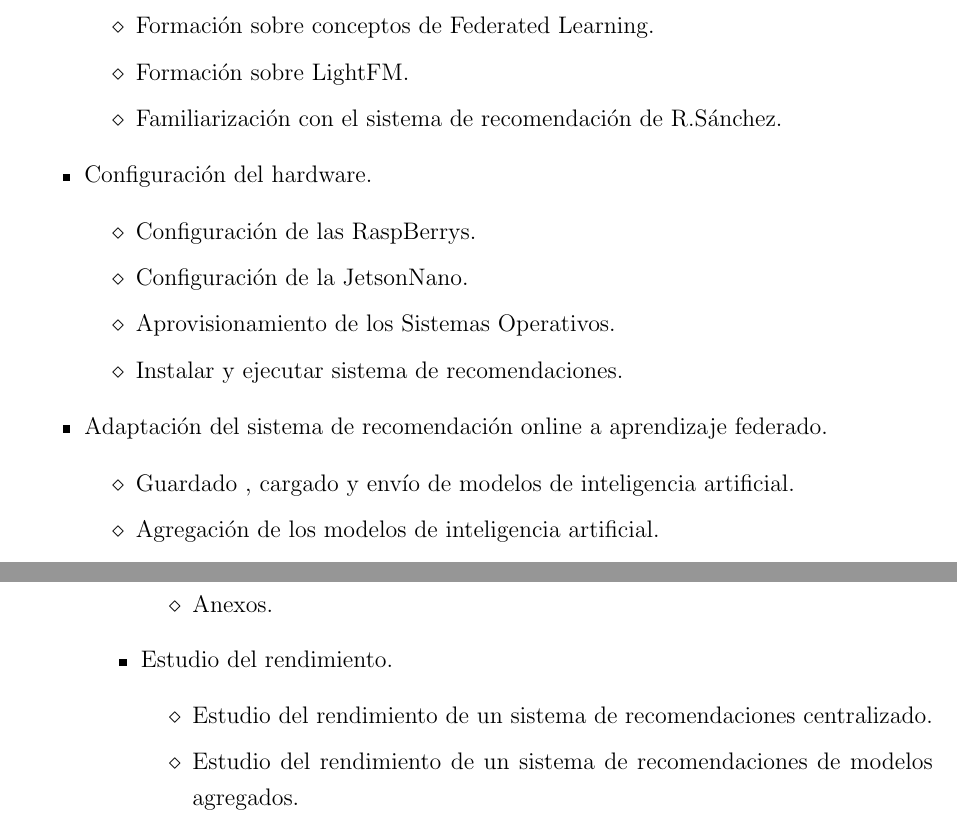
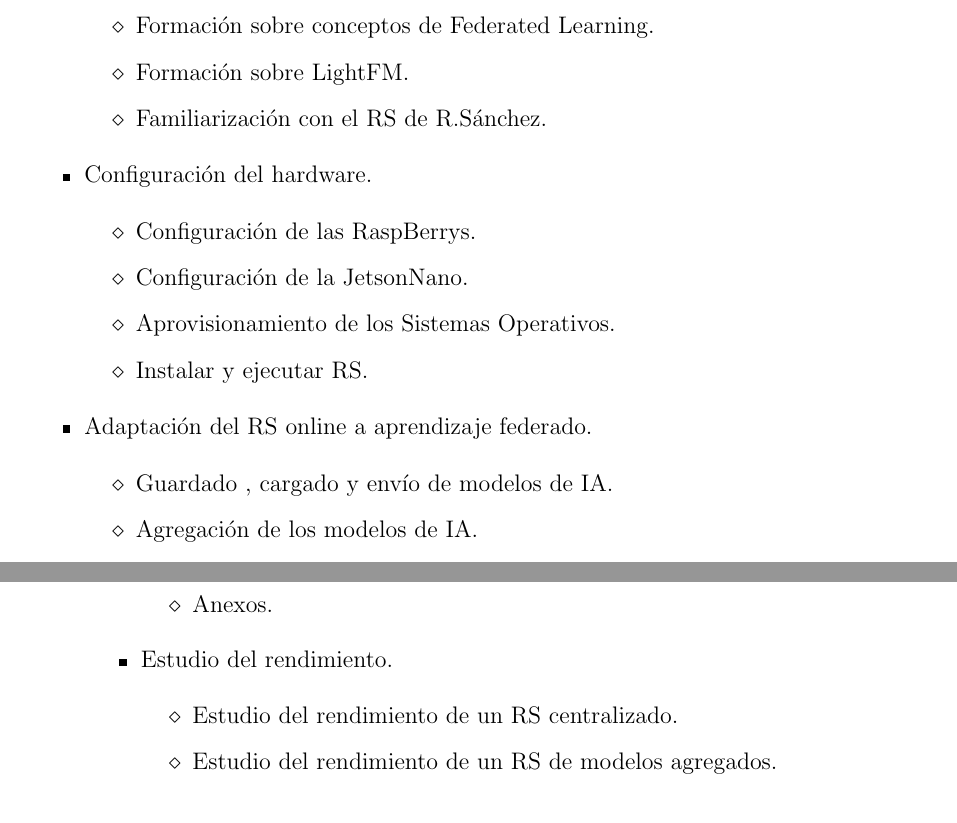
Before and after one commit to Ibaii99/PFG_MEMORIA, a LaTeX book (MAIN.tex, which reads Capitulos/6.Planificacion.tex): two parts of pages 34 and 35 of 122, joined at a grey line, cut so that both start at the same text. Compiled offline with pdfLaTeX; an older LaTeX class or package is replaced by its successor.

Commit message:
fix(): repasado

```diff
--- a/Capitulos/6.Planificacion.tex
+++ b/Capitulos/6.Planificacion.tex
@@ -29,19 +29,19 @@ A su vez, estos grupos cuentan con subtareas más concretas que permiten program
             \item [$\diamond$]Formación sobre conceptos de los sistemas de recomendación.
             \item [$\diamond$]Formación sobre conceptos de Federated Learning.
             \item [$\diamond$]Formación sobre LightFM.
-            \item [$\diamond$]Familiarización con el sistema de recomendación de R.Sánchez.
+            \item [$\diamond$]Familiarización con el RS de R.Sánchez.
         \end{itemize}
     \item Configuración del hardware.
         \begin{itemize}
             \item [$\diamond$]Configuración de las RaspBerrys.
             \item [$\diamond$]Configuración de la JetsonNano.
             \item [$\diamond$]Aprovisionamiento de los Sistemas Operativos.
-            \item [$\diamond$]Instalar y ejecutar sistema de recomendaciones.
+            \item [$\diamond$]Instalar y ejecutar RS.
         \end{itemize}
-    \item Adaptación del sistema de recomendación online a aprendizaje federado.
+    \item Adaptación del RS online a aprendizaje federado.
         \begin{itemize}
-            \item [$\diamond$]Guardado , cargado y envío de modelos de inteligencia artificial.
-            \item [$\diamond$]Agregación de los modelos de inteligencia artificial.
+            \item [$\diamond$]Guardado , cargado y envío de modelos de IA.
+            \item [$\diamond$]Agregación de los modelos de IA.
             \item [$\diamond$]Recomendación para un único usuario.
             \item [$\diamond$]Combinar recomendaciones para un único usuario.
             \item [$\diamond$]Combinar recomendaciones para varios usuario.
@@ -67,8 +67,8 @@ A su vez, estos grupos cuentan con subtareas más concretas que permiten program
         \end{itemize}
     \item Estudio del rendimiento.
         \begin{itemize}
-            \item [$\diamond$]Estudio del rendimiento de un sistema de recomendaciones centralizado.
-            \item [$\diamond$]Estudio del rendimiento de un sistema de recomendaciones de modelos agregados.
+            \item [$\diamond$]Estudio del rendimiento de un RS centralizado.
+            \item [$\diamond$]Estudio del rendimiento de un RS de modelos agregados.
             \item [$\diamond$]Estudio de rendimiento del sistemas de recomendaciones final.
         \end{itemize}
 \end{itemize}
```
Also changed, not shown: Capitulos/6.Planificacion.tex (4 more changed lines).
